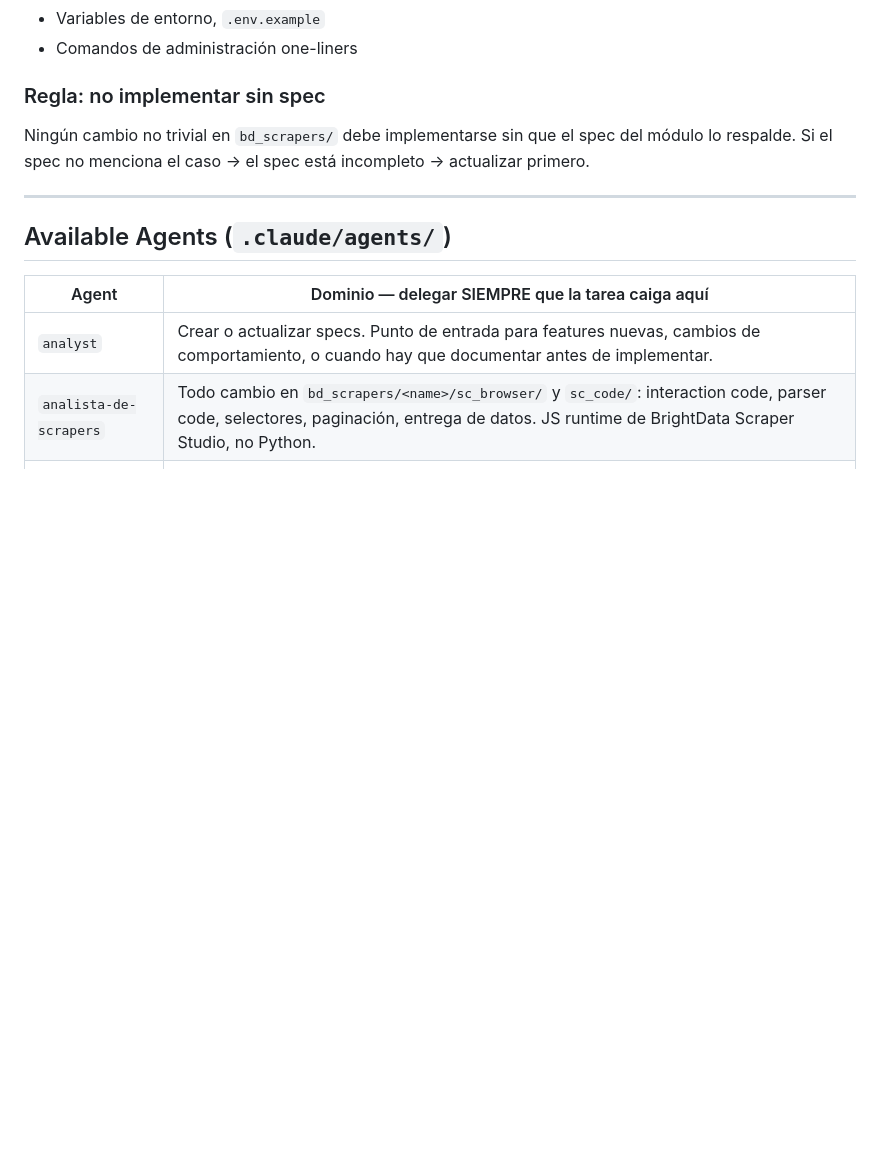
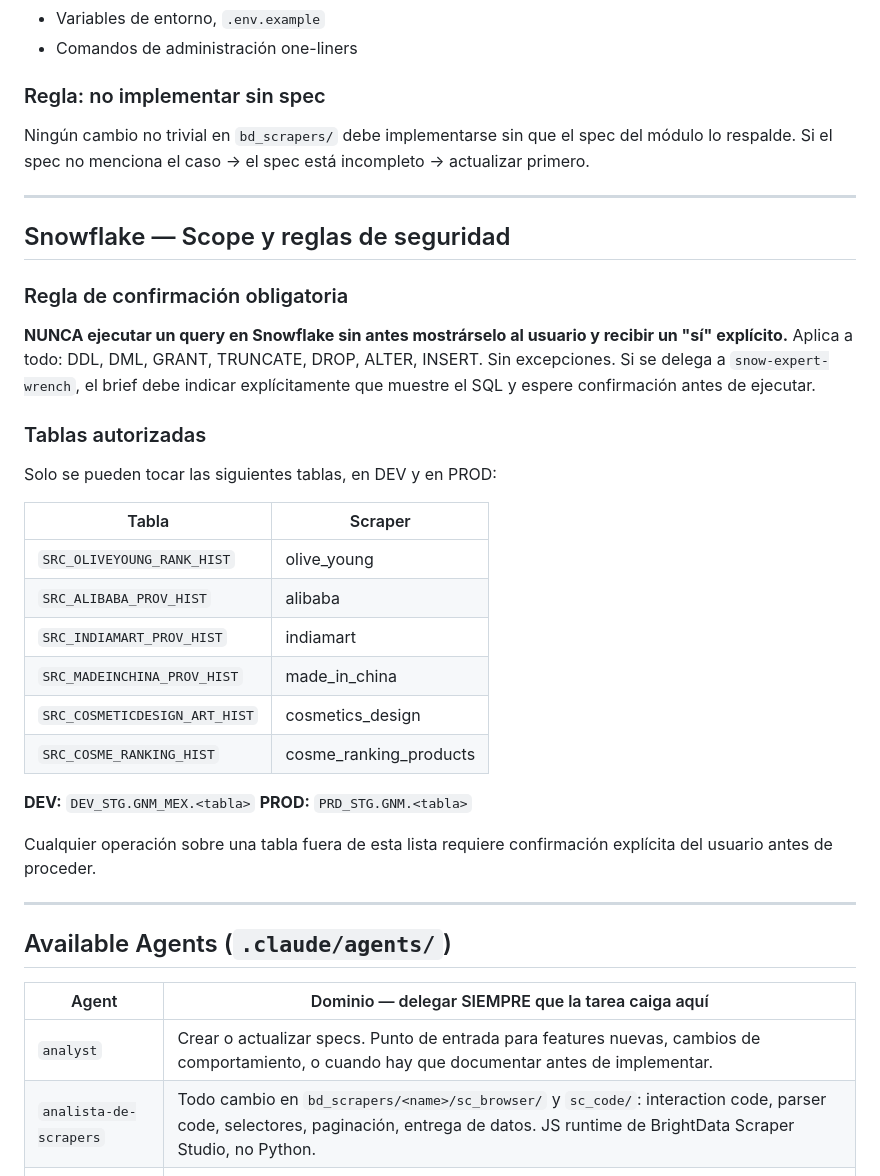
Before and after one commit to rgonzalezgml/scrapers-brightdata, a Markdown page: CLAUDE.md, the part around the change. GitHub-like rendering; blank space fills up the shorter version.

Commit message:
chore: scope Snowflake + regla confirmación SQL en CLAUDE.md
- Define tablas autorizadas del proyecto (6 tablas SRC_* en DEV/PROD)
- Elimina SRC_COSME_AWARD_HIST del scope (tabla no existe en DEV)
- Regla obligatoria: mostrar SQL y esperar OK explícito antes de ejecutar

Co-Authored-By: Claude Sonnet 4.6 <noreply@anthropic.com>

```diff
--- a/CLAUDE.md
+++ b/CLAUDE.md
@@ -86,6 +86,34 @@ Si el spec no menciona el caso → el spec está incompleto → actualizar prime
 
 ---
 
+## Snowflake — Scope y reglas de seguridad
+
+### Regla de confirmación obligatoria
+
+**NUNCA ejecutar un query en Snowflake sin antes mostrárselo al usuario y recibir un "sí" explícito.**
+Aplica a todo: DDL, DML, GRANT, TRUNCATE, DROP, ALTER, INSERT. Sin excepciones.
+Si se delega a `snow-expert-wrench`, el brief debe indicar explícitamente que muestre el SQL y espere confirmación antes de ejecutar.
+
+### Tablas autorizadas
+
+Solo se pueden tocar las siguientes tablas, en DEV y en PROD:
+
+| Tabla | Scraper |
+|-------|---------|
+| `SRC_OLIVEYOUNG_RANK_HIST` | olive_young |
+| `SRC_ALIBABA_PROV_HIST` | alibaba |
+| `SRC_INDIAMART_PROV_HIST` | indiamart |
+| `SRC_MADEINCHINA_PROV_HIST` | made_in_china |
+| `SRC_COSMETICDESIGN_ART_HIST` | cosmetics_design |
+| `SRC_COSME_RANKING_HIST` | cosme_ranking_products |
+
+**DEV:** `DEV_STG.GNM_MEX.<tabla>`
+**PROD:** `PRD_STG.GNM.<tabla>`
+
+Cualquier operación sobre una tabla fuera de esta lista requiere confirmación explícita del usuario antes de proceder.
+
+---
+
 ## Available Agents (`.claude/agents/`)
 
 | Agent | Dominio — delegar SIEMPRE que la tarea caiga aquí |
```
